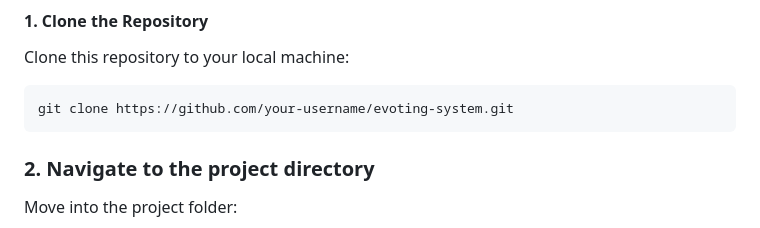
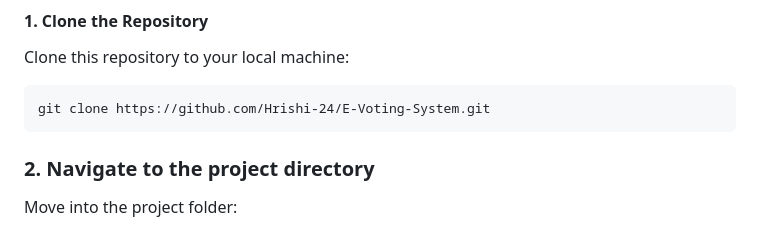
Before and after one commit to Hrishi-24/E-Voting-System, a Markdown page: README.md, the part around the change. Drawn GitHub-style.

```diff
--- a/README.md
+++ b/README.md
@@ -80,7 +80,7 @@ Follow the steps below to set up and run the E-Voting System project on your loc
 #### 1. Clone the Repository
 Clone this repository to your local machine:
 
-    git clone https://github.com/your-username/evoting-system.git
+    git clone https://github.com/Hrishi-24/E-Voting-System.git
 
 ### 2. Navigate to the project directory
 Move into the project folder:
```
